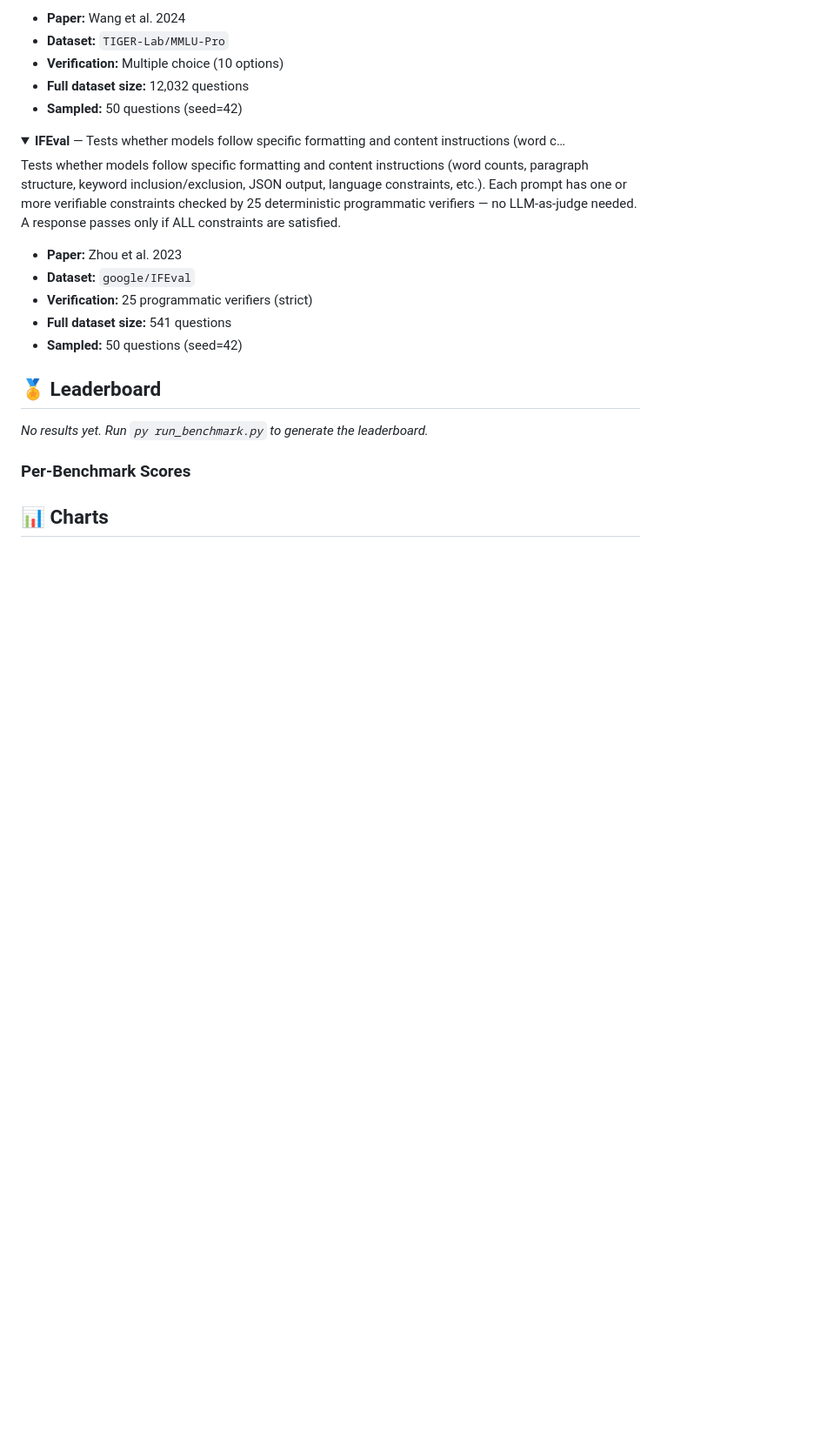
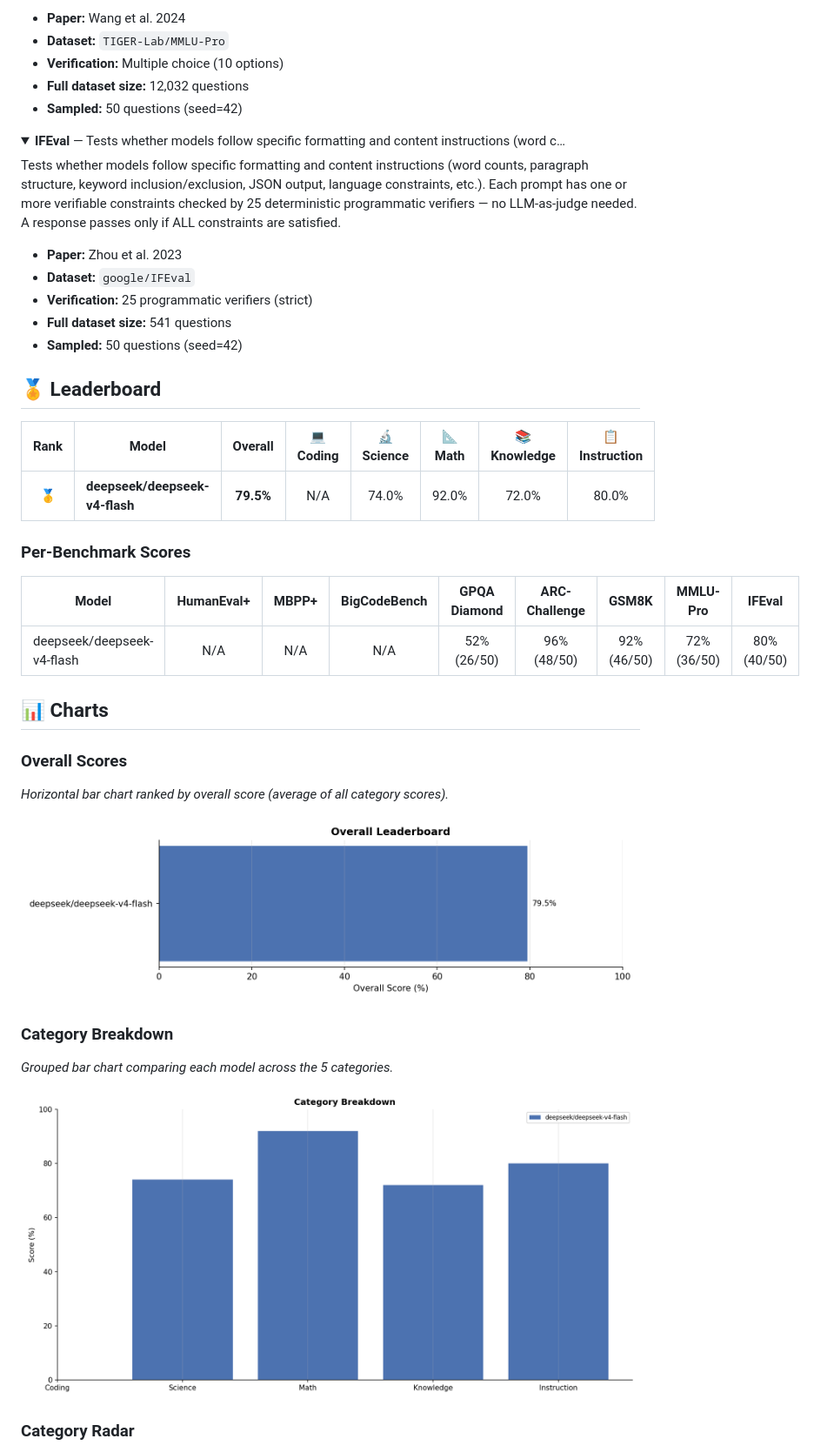
Before and after one commit to TruftedBug89/lite-benchmarks, a Markdown page: README.md, the part around the change printed below. Shown: that part at 87% size. Rendered like a GitHub page; pictures changed too: charts/categories.png (added), charts/leaderboard.png (added); folded sections open; blank space fills up the shorter version.

```diff
--- a/README.md
+++ b/README.md
@@ -128,9 +128,29 @@ Tests whether models follow specific formatting and content instructions (word c
 
 ## 🏅 Leaderboard
 
-*No results yet. Run `py run_benchmark.py` to generate the leaderboard.*
+| Rank | Model | Overall | 💻 Coding | 🔬 Science | 📐 Math | 📚 Knowledge | 📋 Instruction |
+|:----:|-------|:-------:|:-------:|:-------:|:-------:|:-------:|:-------:|
+| 🥇 | **deepseek/deepseek-v4-flash** | **79.5%** | N/A | 74.0% | 92.0% | 72.0% | 80.0% |
 
 ### Per-Benchmark Scores
 
+| Model | HumanEval+ | MBPP+ | BigCodeBench | GPQA Diamond | ARC-Challenge | GSM8K | MMLU-Pro | IFEval |
+|-------|:-------:|:-------:|:-------:|:-------:|:-------:|:-------:|:-------:|:-------:|
+| deepseek/deepseek-v4-flash | N/A | N/A | N/A | 52% (26/50) | 96% (48/50) | 92% (46/50) | 72% (36/50) | 80% (40/50) |
+
 ## 📊 Charts
 
+### Overall Scores
+
+*Horizontal bar chart ranked by overall score (average of all category scores).*
+
+![Overall Scores](charts/leaderboard.png)
+
+### Category Breakdown
+
+*Grouped bar chart comparing each model across the 5 categories.*
+
+![Category Breakdown](charts/categories.png)
+
+### Category Radar
+
```
Also changed, not shown: other parts of README.md (+23 -1 lines), charts/heatmap.png (added), charts/radar.png (added), charts/tokens.png (added), 4 other files.
